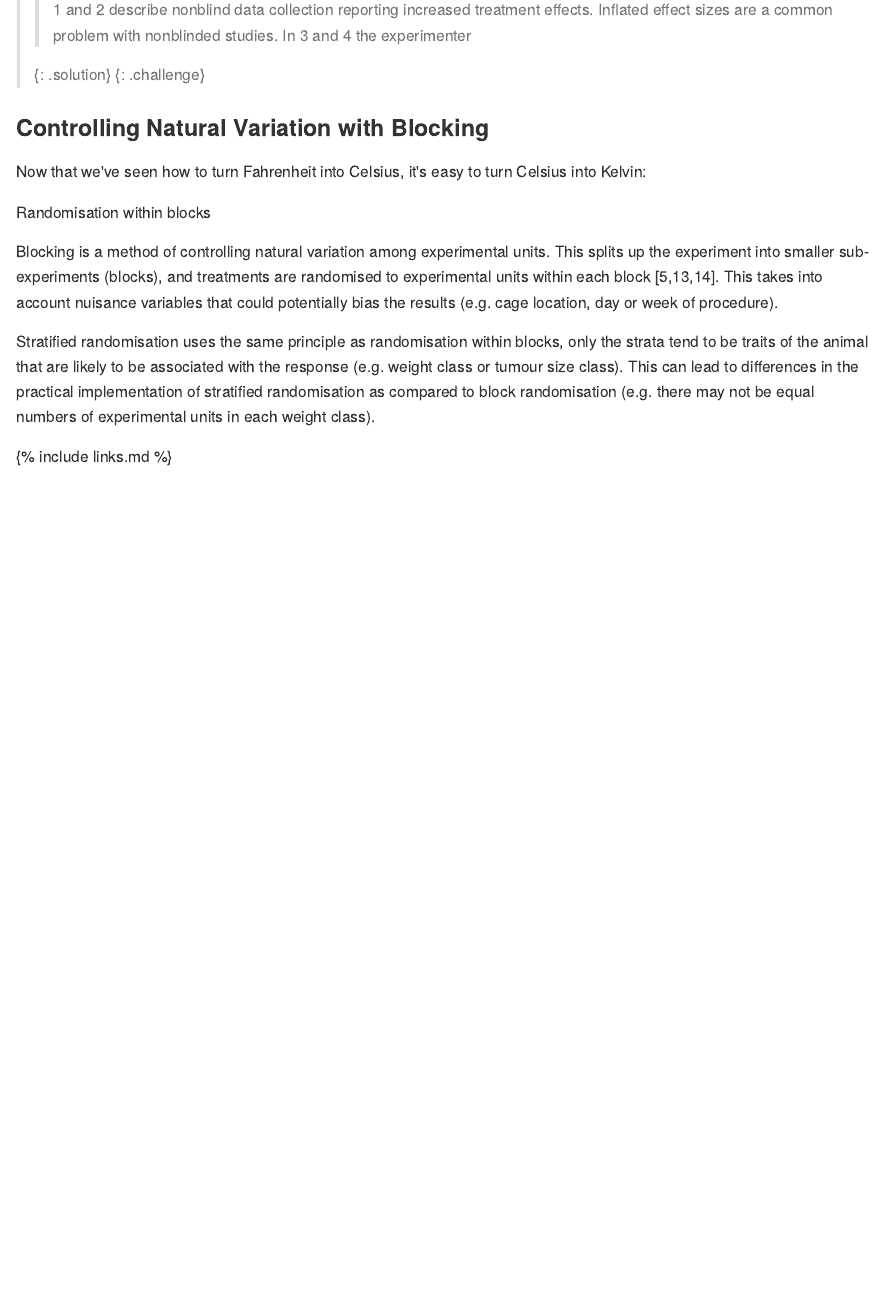
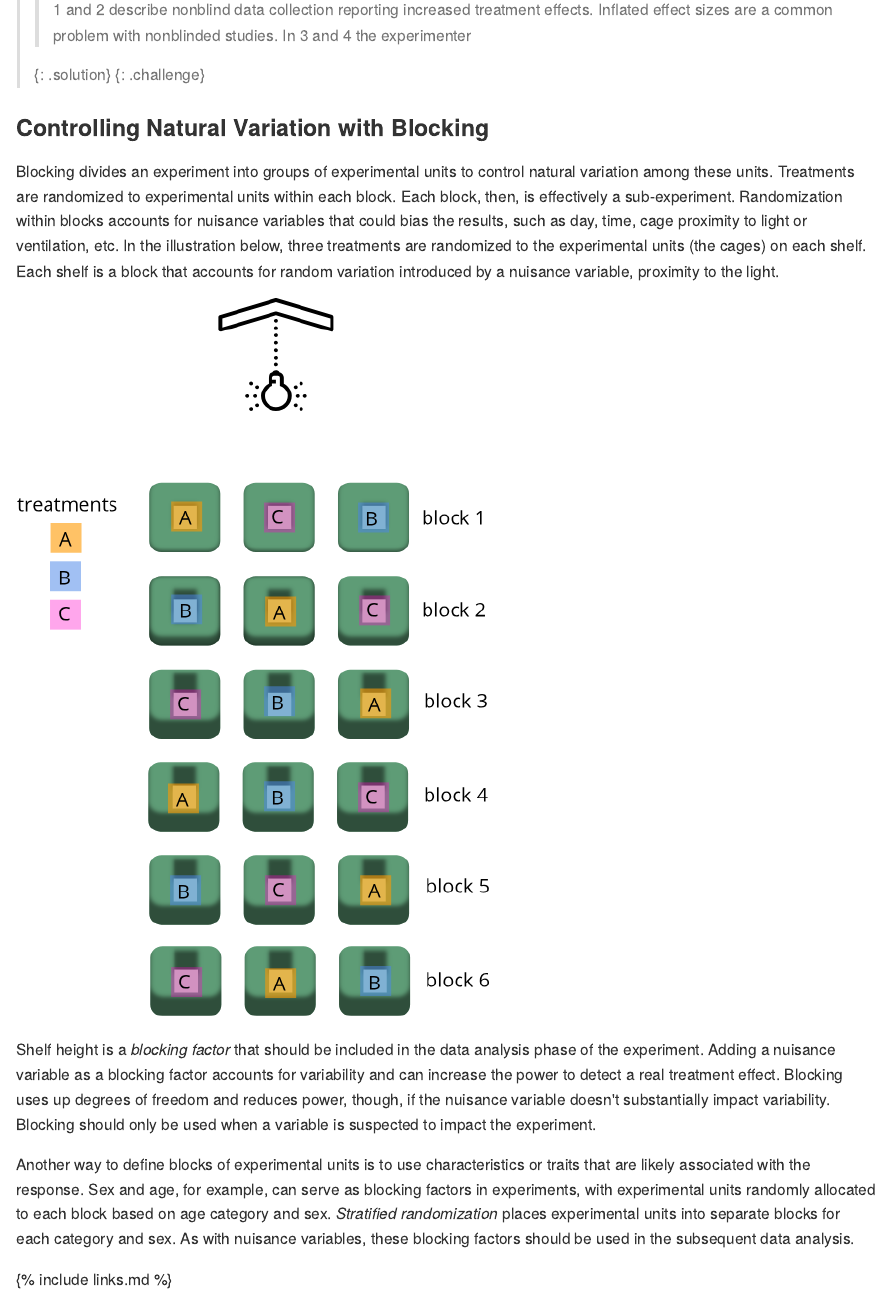
Before and after one commit to zkamvar/statistical-experimental-design, an R Markdown document (episodes/02-experimental-structure.Rmd): the page in a window 1100 px wide, from 2600 px down. The pictures show the output file episodes/02-experimental-structure.md that the author committed with the source, drawn offline in the style of GitHub.

Commit message:
add blocking

```diff
--- a/episodes/02-experimental-structure.Rmd
+++ b/episodes/02-experimental-structure.Rmd
@@ -145,12 +145,30 @@ data collection or data analysis can reduce experimental bias.
 
 ### Controlling Natural Variation with Blocking
 
-Now that we've seen how to turn Fahrenheit into Celsius, it's easy to turn Celsius into Kelvin:
+Blocking divides an experiment into groups of experimental units to control
+natural variation among these units. Treatments are randomized to experimental
+units within each block. Each block, then, is effectively a sub-experiment.
+Randomization within blocks accounts for nuisance variables that could bias the
+results, such as day, time, cage proximity to light or ventilation, etc. In the
+illustration below, three treatments are randomized to the experimental units
+(the cages) on each shelf. Each shelf is a block that accounts for random
+variation introduced by a nuisance variable, proximity to the light.
 
-Randomisation within blocks
+![shelves of cages beneath a light](../fig/racks.png)
 
-Blocking is a method of controlling natural variation among experimental units. This splits up the experiment into smaller sub-experiments (blocks), and treatments are randomised to experimental units within each block [5,13,14]. This takes into account nuisance variables that could potentially bias the results (e.g. cage location, day or week of procedure).
+Shelf height is a *blocking factor* that should be included in the data analysis
+phase of the experiment. Adding a nuisance variable as a blocking factor accounts
+for variability and can increase the power to detect a real treatment effect.
+Blocking uses up degrees of freedom and reduces power, though, if the nuisance
+variable doesn't substantially impact variability. Blocking should only be used
+when a variable is suspected to impact the experiment.
 
-Stratified randomisation uses the same principle as randomisation within blocks, only the strata tend to be traits of the animal that are likely to be associated with the response (e.g. weight class or tumour size class). This can lead to differences in the practical implementation of stratified randomisation as compared to block randomisation (e.g. there may not be equal numbers of experimental units in each weight class).
+Another way to define blocks of experimental units is to use characteristics or
+traits that are likely associated with the response. Sex and age, for example,
+can serve as blocking factors in experiments, with experimental units randomly
+allocated to each block based on age category and sex. *Stratified randomization*
+places experimental units into separate blocks for each category and sex. As
+with nuisance variables, these blocking factors (age and sex) should be used in
+the subsequent data analysis.
 
 {% include links.md %}
```
Also changed, not shown: episodes/02-experimental-structure.md, fig/racks.png (added).
